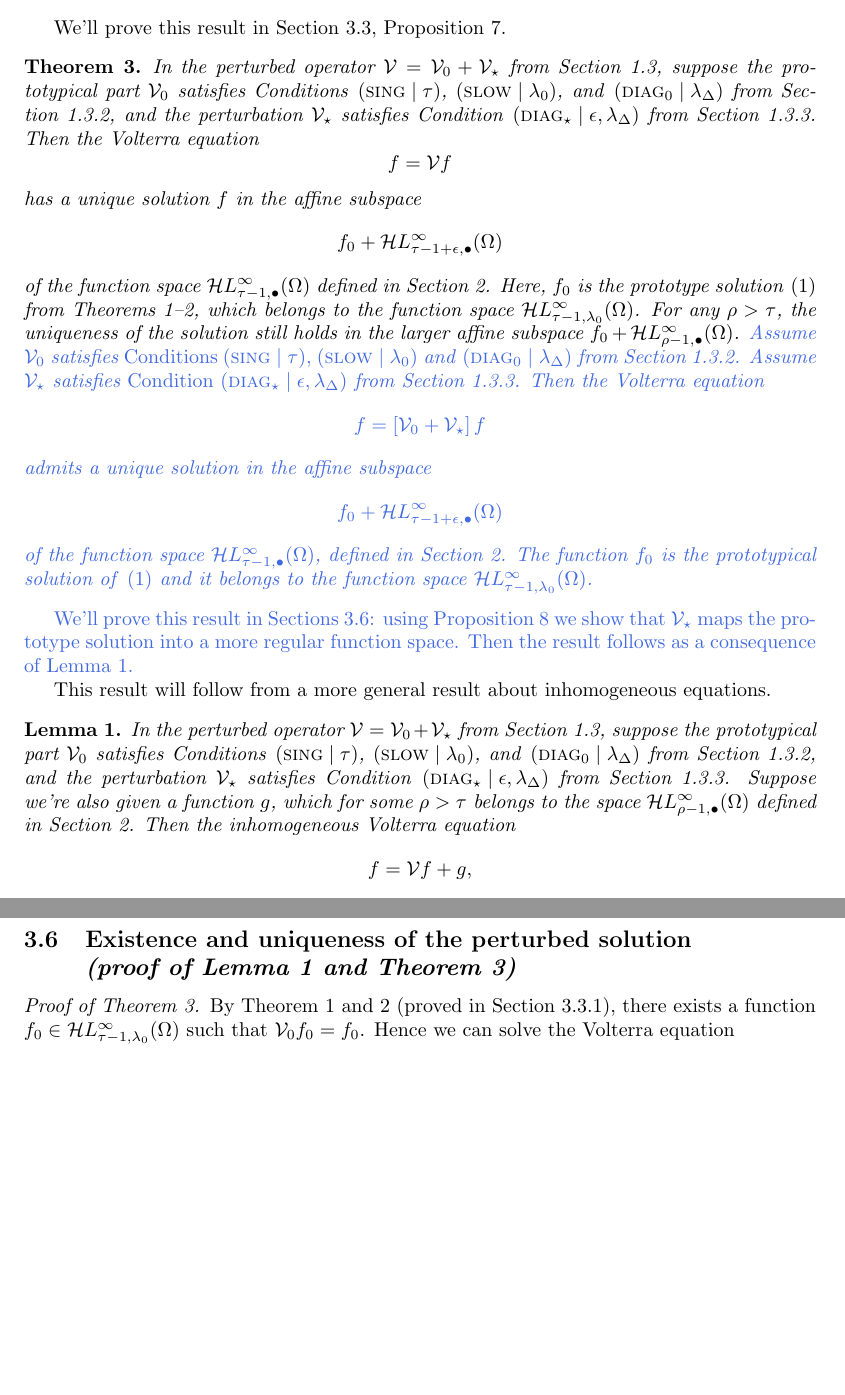
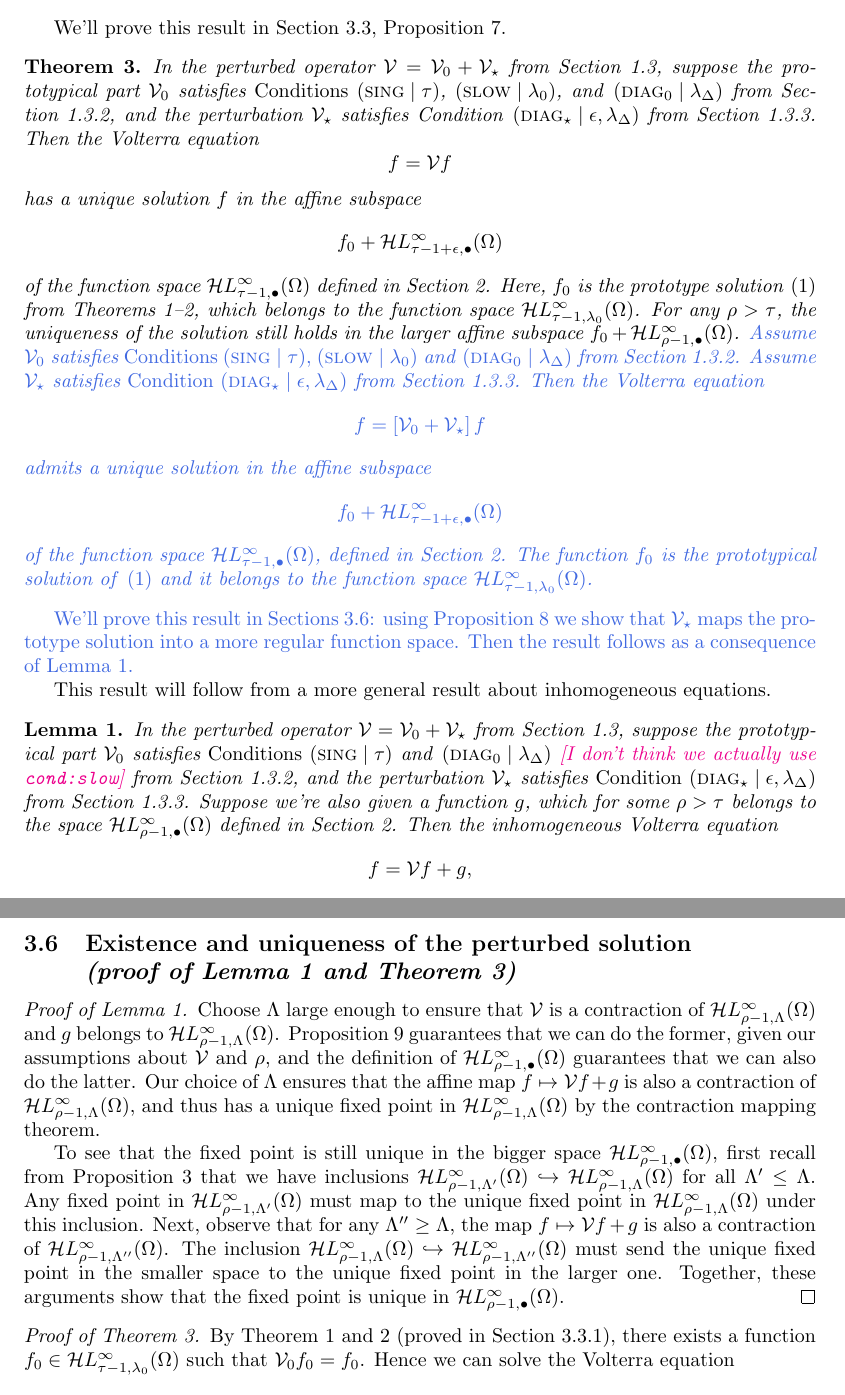
Before and after one commit to Vectornaut/airy-resurgence, a LaTeX document (reg-sing-volterra.tex): two parts of pages 7 and 17 of 22 before the commit and two parts of pages 7 and 17 of 23 after it, joined at a grey line, cut so that both start at the same text, the shorter picture padded with empty space. Compiled offline with pdfLaTeX.

Commit message:
Prove lem:perturbed_volterra

```diff
--- a/reg-sing-volterra.tex
+++ b/reg-sing-volterra.tex
@@ -289,7 +289,7 @@ Suppose $\hardpart$ satisfies {\em Condition~\eqref{cond:sing}} and {\em \eqref{
 
 We'll prove this result in Section~\ref{sec:proto-construction-regularity}, Proposition~\ref{prop:asymptotic at infinity}.
 \begin{thm}\label{thm:general_volterra}
-In the perturbed operator $\volterra = \hardpart +\softpart$ from Section~\ref{setting}, suppose the prototypical part $\hardpart$ satisfies Conditions \eqref{cond:sing}, \eqref{cond:slow}, and \eqref{cond:diag-basic} from Section~\ref{setting:basic}, and the perturbation $\softpart$ satisfies Condition \eqref{cond:eps-lambda} from Section~\ref{setting:perturbed}. Then the Volterra equation
+In the perturbed operator $\volterra = \hardpart +\softpart$ from Section~\ref{setting}, suppose the prototypical part $\hardpart$ satisfies {\em Conditions \eqref{cond:sing}}, \eqref{cond:slow}, and \eqref{cond:diag-basic} from Section~\ref{setting:basic}, and the perturbation $\softpart$ satisfies Condition \eqref{cond:eps-lambda} from Section~\ref{setting:perturbed}. Then the Volterra equation
 \[f = \volterra f\]
 has a unique solution $f$ in the affine subspace
 \[ f_0 + \singexpalg{\tau-1+\epsilon}(\Omega) \]
@@ -304,7 +304,7 @@ of the function space $\singexpalg{\tau-1}(\Omega)$, defined in Section~\ref{fn-
 %--------
 This result will follow from a more general result about inhomogeneous equations.
 \begin{lemma}\label{lem:perturbed_volterra}
-In the perturbed operator $\volterra = \hardpart +\softpart$ from Section~\ref{setting}, suppose the prototypical part $\hardpart$ satisfies Conditions \eqref{cond:sing}, \eqref{cond:slow}, and \eqref{cond:diag-basic} from Section~\ref{setting:basic}, and the perturbation $\softpart$ satisfies Condition \eqref{cond:eps-lambda} from Section~\ref{setting:perturbed}. Suppose we're also given a function $g$, which for some $\rho > \tau$ belongs to the space $\singexpalg{\rho-1}(\Omega)$ defined in Section~\ref{fn-spaces}. Then the inhomogeneous Volterra equation
+In the perturbed operator $\volterra = \hardpart +\softpart$ from Section~\ref{setting}, suppose the prototypical part $\hardpart$ satisfies {\em Conditions \eqref{cond:sing}} and \eqref{cond:diag-basic} \textcolor{magenta}{[I don't think we actually use \texttt{cond:slow}]} from Section~\ref{setting:basic}, and the perturbation $\softpart$ satisfies {\em Condition \eqref{cond:eps-lambda}} from Section~\ref{setting:perturbed}. Suppose we're also given a function $g$, which for some $\rho > \tau$ belongs to the space $\singexpalg{\rho-1}(\Omega)$ defined in Section~\ref{fn-spaces}. Then the inhomogeneous Volterra equation
 \[ f = \volterra f + g, \]
 has a unique solution $f$ in the space $\singexpalg{\rho-1}(\Omega)$.
 
@@ -685,12 +685,13 @@ At the end, we instead use a worst-case estimate on $t^{1-\rho}$:
 
 We now know that by setting $\Lambda > \textcolor{orange}{2}\lambda_\Delta+ (1/5)^{\rho-1 R^{-1}}$ (in fact $1/5$ can be replaced by any number in $(0,1)$), we can make $|\zeta(a)|^{-(\rho-1)}\,e^{-\Lambda|\zeta(a)|}\,|[\volterra\varphi](a)|$ as small as we want over all $a \in \far$. This completes our proof of Proposition~\ref{prop:get-contraction}.
 \subsection{Existence and uniqueness of the perturbed solution \\ \textit{(proof of Lemma~\ref{lem:perturbed_volterra} and Theorem~\ref{thm:general_volterra})}}\label{sec:existence and uniqueness}
+\begin{proof}[Proof of Lemma~\ref{lem:perturbed_volterra}]
+Choose $\Lambda$ large enough to ensure that $\volterra$ is a contraction of $\singexp{\rho-1}{\Lambda}(\Omega)$ and $g$ belongs to $\singexp{\rho-1}{\Lambda}(\Omega)$. Proposition~\ref{prop:get-contraction} guarantees that we can do the former, given our assumptions about $\volterra$ and $\rho$, and the definition of $\singexpalg{\rho-1}(\Omega)$ guarantees that we can also do the latter. Our choice of $\Lambda$ ensures that the affine map $f \mapsto \volterra f + g$ is also a contraction of $\singexp{\rho-1}{\Lambda}(\Omega)$, and thus has a unique fixed point in $\singexp{\rho-1}{\Lambda}(\Omega)$ by the contraction mapping theorem.
 
-
+To see that the fixed point is still unique in the bigger space $\singexpalg{\rho-1}(\Omega)$, first recall from Proposition~\ref{prop:exp-inclus} that we have inclusions $\singexp{\rho-1}{\Lambda'}(\Omega) \hookrightarrow \singexp{\rho-1}{\Lambda}(\Omega)$ for all $\Lambda' \le \Lambda$. Any fixed point in $\singexp{\rho-1}{\Lambda'}(\Omega)$ must map to the unique fixed point in $\singexp{\rho-1}{\Lambda}(\Omega)$ under this inclusion. Next, observe that for any $\Lambda'' \ge \Lambda$, the map $f \mapsto \volterra f + g$ is also a contraction of $\singexp{\rho-1}{\Lambda''}(\Omega)$. The inclusion $\singexp{\rho-1}{\Lambda}(\Omega) \hookrightarrow \singexp{\rho-1}{\Lambda''}(\Omega)$ must send the unique fixed point in the smaller space to the unique fixed point in the larger one. Together, these arguments show that the fixed point is unique in $\singexpalg{\rho-1}(\Omega)$.
+\end{proof}
 \begin{proof}[Proof of Theorem~\ref{thm:general_volterra}]
-
 %\textcolor{magenta}{[we have to change the definition of $\hardker$ in \S \ref{setting:basic} in $-\frac{q(a')}{p(a)}$.]}
-
 By Theorem \ref{thm:basic_volterra} and \ref{thm:proto-growth} (proved in Section \ref{sec:construction}), there exists a function $f_0\in \singexp{\tau-1}{\lambda_0}(\Omega)$ such that $\hardpart f_0= f_0$. Hence we can solve the Volterra equation
 
 \begin{equation}\label{eqn:volterra}
```
Also changed, not shown: reg-sing-volterra.tex (4 more changed lines).
